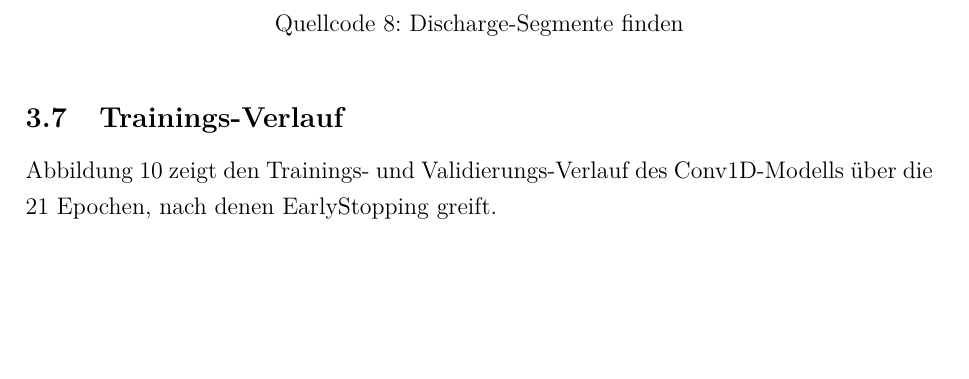
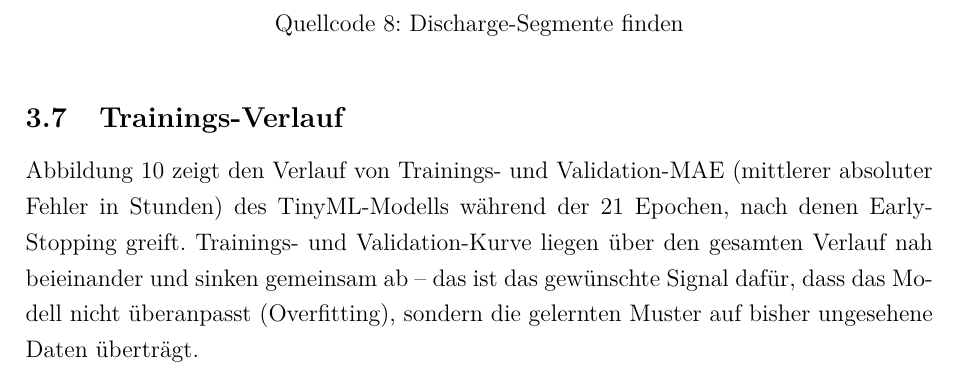
Before and after one commit to Keno-fsdf/HandyUsageRepo, a LaTeX document (portfolio/main.tex): part of page 34 of 47, cut so that both start at the same text, the shorter picture padded with empty space. Compiled offline with pdfLaTeX.

Commit message:
3.7 Trainings-Verlauf: TinyML naming + context on how to read the figure
Two improvements:

1. 'Conv1D-Modell' -> 'TinyML-Modell' in both the prose intro and the
   figure caption, in line with the USP-anchored naming used across
   the doc.

2. Added a sentence explaining what the reader should look for in the
   plot: trainings- and validation-curve stay close and decrease
   together -> no overfitting, generalization works. Plus the MAE
   acronym is now expanded inline (mittlerer absoluter Fehler in
   Stunden).

Without that context, the figure was just '21 epochs, ~5h
validation MAE' with no guidance on whether that's good or bad.

Co-Authored-By: Claude <noreply@anthropic.com>

```diff
--- a/portfolio/main.tex
+++ b/portfolio/main.tex
@@ -1255,9 +1255,14 @@ def find_discharge_segments(df, min_length, max_gap_ms):
 
 \subsection{Trainings-Verlauf}
 
-Abbildung~\ref{fig:training_curves} zeigt den Trainings- und
-Validierungs-Verlauf des Conv1D-Modells über die 21~Epochen, nach
-denen EarlyStopping greift.
+Abbildung~\ref{fig:training_curves} zeigt den Verlauf von Trainings-
+und Validation-MAE (mittlerer absoluter Fehler in Stunden) des
+TinyML-Modells während der 21~Epochen, nach denen EarlyStopping
+greift. Trainings- und Validation-Kurve liegen über den gesamten
+Verlauf nah beieinander und sinken gemeinsam ab -- das ist das
+gewünschte Signal dafür, dass das Modell nicht überanpasst
+(Overfitting), sondern die gelernten Muster auf bisher ungesehene
+Daten überträgt.
 
 \begin{figure}[H]
 \centering
```
Also changed, not shown: portfolio/main.pdf, portfolio/main.tex (2 more changed lines).
